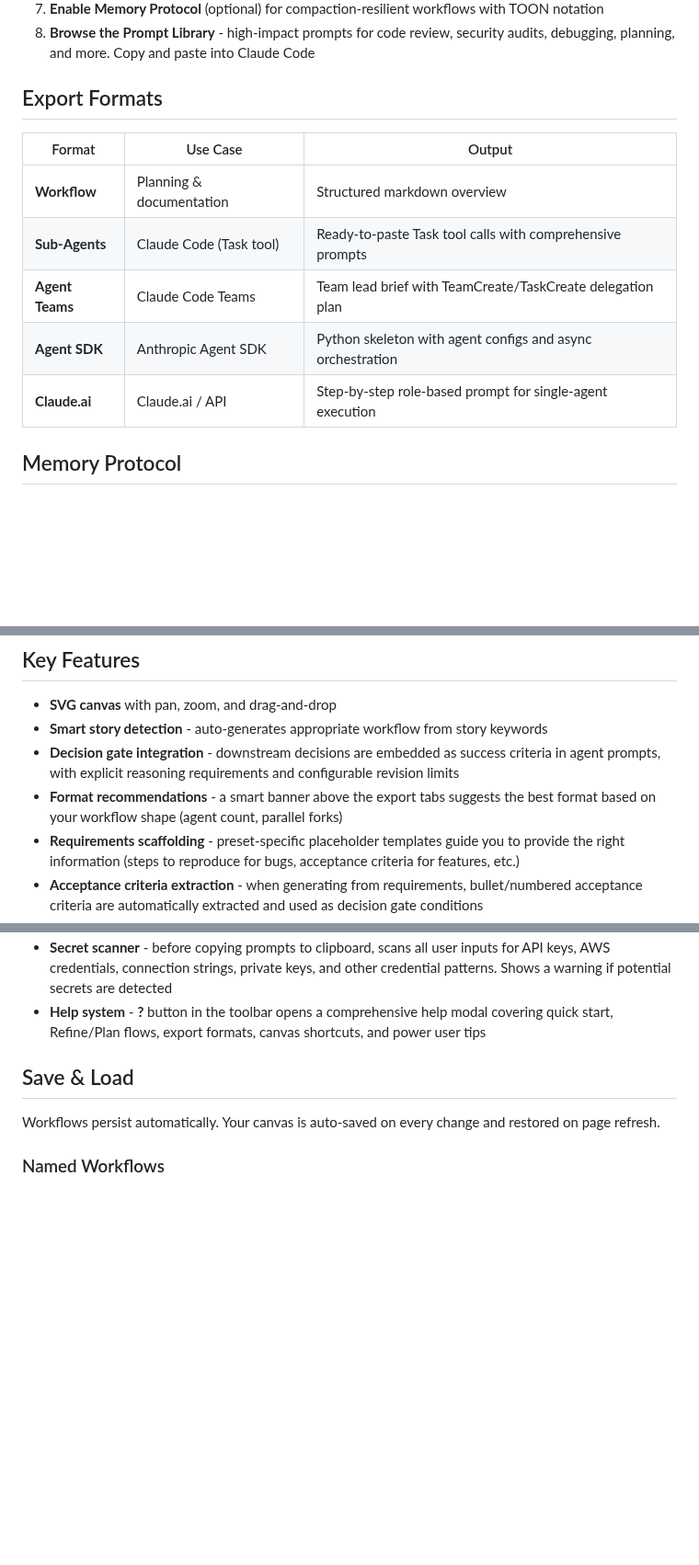
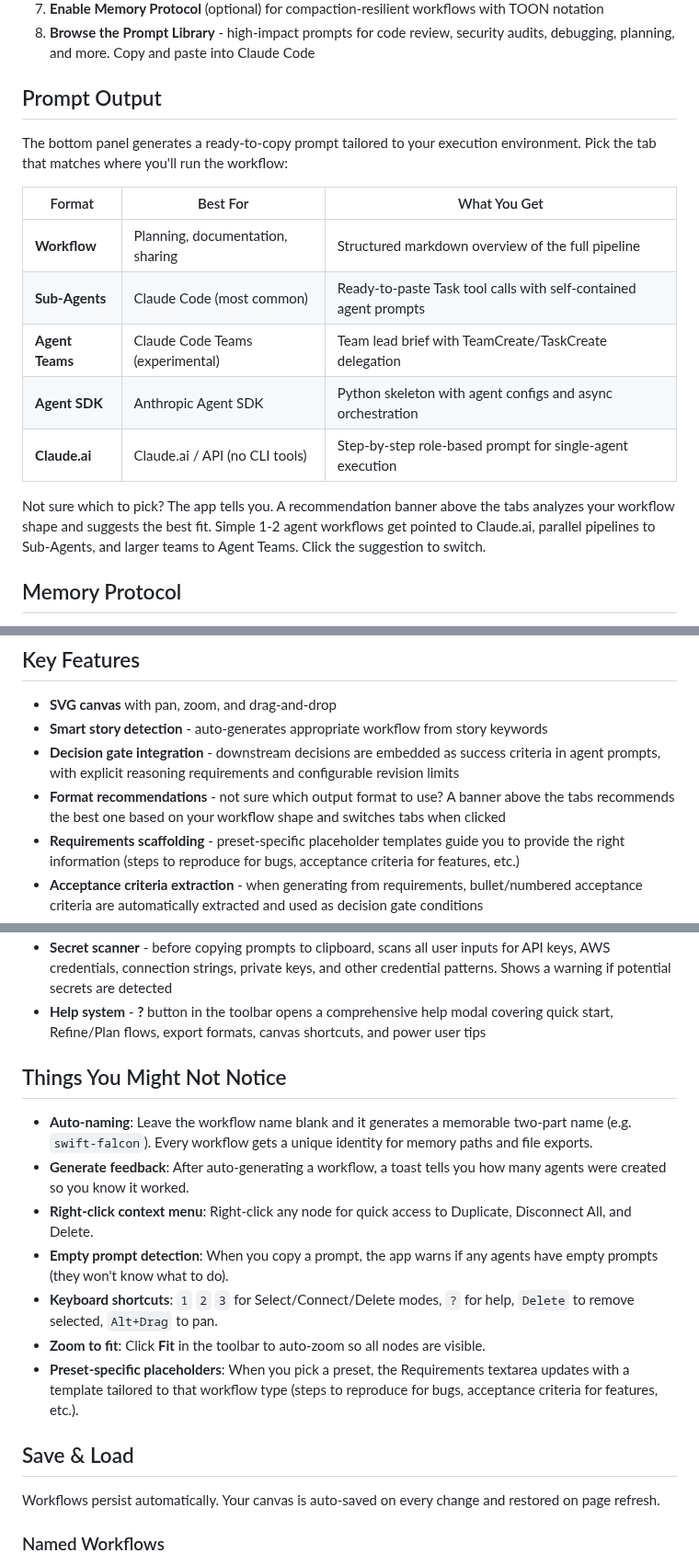
Before and after one commit to bluewilliams/agentic-workflow-designer, a Markdown page: README.md, 3 parts joined by grey strips. Shown at 92% size. Rendered like a GitHub page; blank space fills up the shorter version.

Commit message:
Documentation updates

```diff
--- a/README.md
+++ b/README.md
@@ -23,15 +23,19 @@ All data stays in your browser (localStorage). Nothing is sent anywhere. Your re
 7. **Enable Memory Protocol** (optional) for compaction-resilient workflows with TOON notation
 8. **Browse the Prompt Library** - high-impact prompts for code review, security audits, debugging, planning, and more. Copy and paste into Claude Code
 
-## Export Formats
+## Prompt Output
 
-| Format | Use Case | Output |
-|--------|----------|--------|
-| **Workflow** | Planning & documentation | Structured markdown overview |
-| **Sub-Agents** | Claude Code (Task tool) | Ready-to-paste Task tool calls with comprehensive prompts |
-| **Agent Teams** | Claude Code Teams | Team lead brief with TeamCreate/TaskCreate delegation plan |
+The bottom panel generates a ready-to-copy prompt tailored to your execution environment. Pick the tab that matches where you'll run the workflow:
+
+| Format | Best For | What You Get |
+|--------|----------|--------------|
+| **Workflow** | Planning, documentation, sharing | Structured markdown overview of the full pipeline |
+| **Sub-Agents** | Claude Code (most common) | Ready-to-paste Task tool calls with self-contained agent prompts |
+| **Agent Teams** | Claude Code Teams (experimental) | Team lead brief with TeamCreate/TaskCreate delegation |
 | **Agent SDK** | Anthropic Agent SDK | Python skeleton with agent configs and async orchestration |
-| **Claude.ai** | Claude.ai / API | Step-by-step role-based prompt for single-agent execution |
+| **Claude.ai** | Claude.ai / API (no CLI tools) | Step-by-step role-based prompt for single-agent execution |
+
+Not sure which to pick? The app tells you. A recommendation banner above the tabs analyzes your workflow shape and suggests the best fit. Simple 1-2 agent workflows get pointed to Claude.ai, parallel pipelines to Sub-Agents, and larger teams to Agent Teams. Click the suggestion to switch.
 
 ## Memory Protocol
 
@@ -110,7 +114,7 @@ Some presets reveal additional sidebar sections:
 - **SVG canvas** with pan, zoom, and drag-and-drop
 - **Smart story detection** - auto-generates appropriate workflow from story keywords
 - **Decision gate integration** - downstream decisions are embedded as success criteria in agent prompts, with explicit reasoning requirements and configurable revision limits
-- **Format recommendations** - a smart banner above the export tabs suggests the best format based on your workflow shape (agent count, parallel forks)
+- **Format recommendations** - not sure which output format to use? A banner above the tabs recommends the best one based on your workflow shape and switches tabs when clicked
 - **Requirements scaffolding** - preset-specific placeholder templates guide you to provide the right information (steps to reproduce for bugs, acceptance criteria for features, etc.)
 - **Acceptance criteria extraction** - when generating from requirements, bullet/numbered acceptance criteria are automatically extracted and used as decision gate conditions
 - **Workflow-aware prompts** - agents know their upstream dependencies and downstream consumers
@@ -129,6 +133,16 @@ Some presets reveal additional sidebar sections:
 - **Prompt Library** - curated collection of high-impact, ready-to-use prompts across categories including code review, security, architecture, debugging, testing, documentation, planning, DevOps, data migrations, and release operations. Click the **Prompts** button in the toolbar, expand a category, and copy any prompt to clipboard. Star your favorites for quick access. Prompts encode expert methodology and include guidance for using Sourcebot, LSP, and Atlassian MCP tools when available
 - **Secret scanner** - before copying prompts to clipboard, scans all user inputs for API keys, AWS credentials, connection strings, private keys, and other credential patterns. Shows a warning if potential secrets are detected
 - **Help system** - **?** button in the toolbar opens a comprehensive help modal covering quick start, Refine/Plan flows, export formats, canvas shortcuts, and power user tips
+
+## Things You Might Not Notice
+
+- **Auto-naming**: Leave the workflow name blank and it generates a memorable two-part name (e.g. `swift-falcon`). Every workflow gets a unique identity for memory paths and file exports.
+- **Generate feedback**: After auto-generating a workflow, a toast tells you how many agents were created so you know it worked.
+- **Right-click context menu**: Right-click any node for quick access to Duplicate, Disconnect All, and Delete.
+- **Empty prompt detection**: When you copy a prompt, the app warns if any agents have empty prompts (they won't know what to do).
+- **Keyboard shortcuts**: `1` `2` `3` for Select/Connect/Delete modes, `?` for help, `Delete` to remove selected, `Alt+Drag` to pan.
+- **Zoom to fit**: Click **Fit** in the toolbar to auto-zoom so all nodes are visible.
+- **Preset-specific placeholders**: When you pick a preset, the Requirements textarea updates with a template tailored to that workflow type (steps to reproduce for bugs, acceptance criteria for features, etc.).
 
 ## Save & Load
 
```
